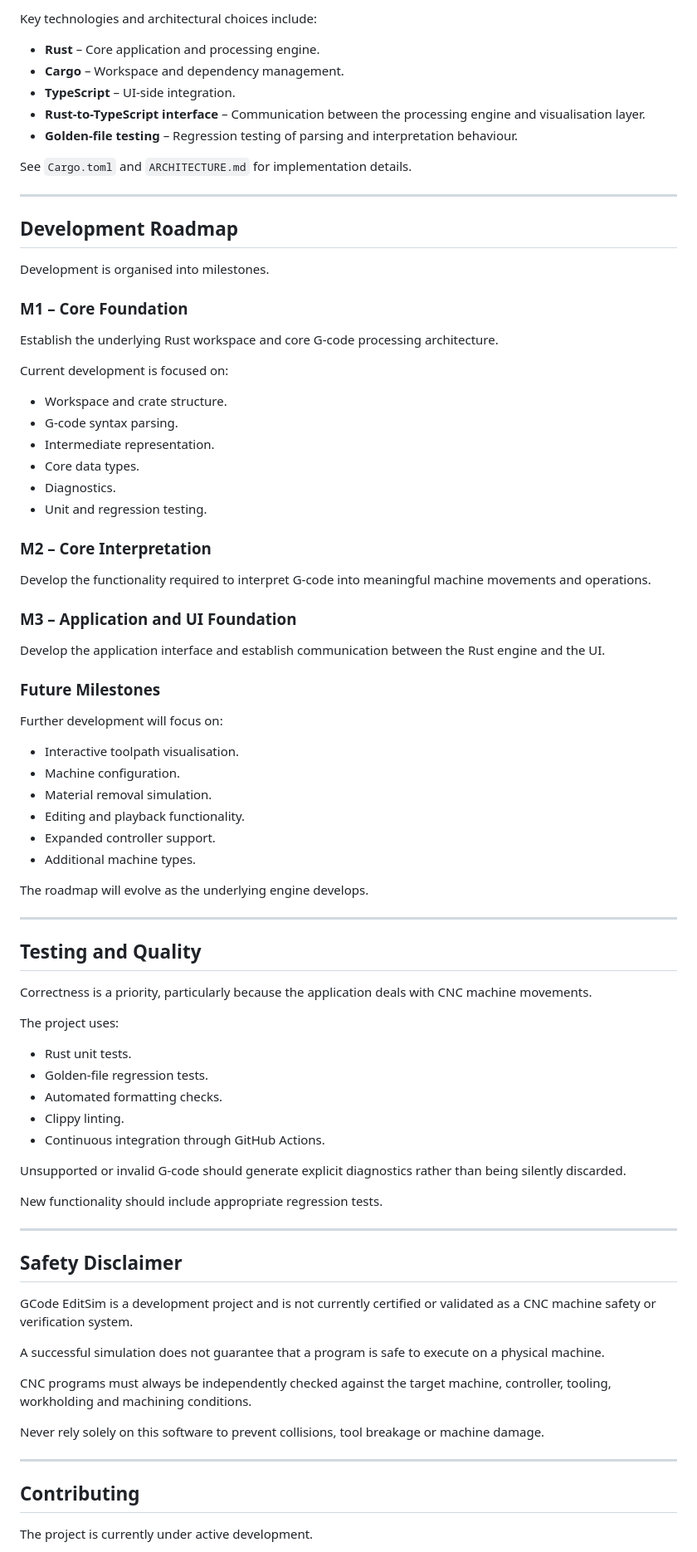
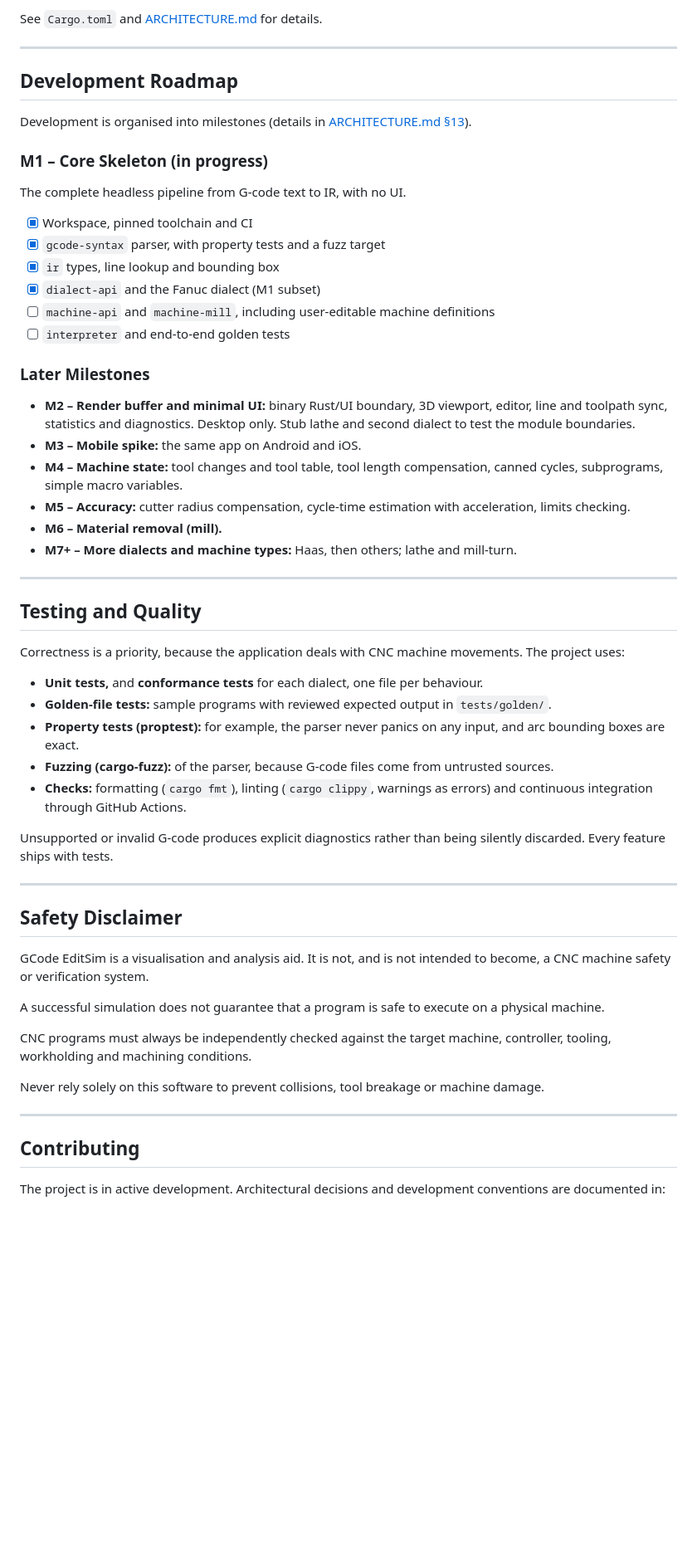
Before and after one commit to gavinmetzler/gcode-editsim, a Markdown page: README.md, the part around one of its changes. Shown at 83% size. GitHub-like rendering; blank space fills up the shorter version.

```diff
--- a/README.md
+++ b/README.md
@@ -147,77 +146,51 @@ The project uses Rust as its primary implementation language.
 
-Key technologies and architectural choices include:
-
-- **Rust** – Core application and processing engine.
-- **Cargo** – Workspace and dependency management.
-- **TypeScript** – UI-side integration.
-- **Rust-to-TypeScript interface** – Communication between the processing engine and visualisation layer.
-- **Golden-file testing** – Regression testing of parsing and interpretation behaviour.
-
-See `Cargo.toml` and `ARCHITECTURE.md` for implementation details.
+See `Cargo.toml` and [ARCHITECTURE.md](ARCHITECTURE.md) for details.
 
 ---
 
 ## Development Roadmap
 
-Development is organised into milestones.
+Development is organised into milestones (details in [ARCHITECTURE.md §13](ARCHITECTURE.md#13-milestones)).
 
-### M1 – Core Foundation
+### M1 – Core Skeleton (in progress)
 
-Establish the underlying Rust workspace and core G-code processing architecture.
+The complete headless pipeline from G-code text to IR, with no UI.
 
-Current development is focused on:
+- [x] Workspace, pinned toolchain and CI
+- [x] `gcode-syntax` parser, with property tests and a fuzz target
+- [x] `ir` types, line lookup and bounding box
+- [x] `dialect-api` and the Fanuc dialect (M1 subset)
+- [ ] `machine-api` and `machine-mill`, including user-editable machine definitions
+- [ ] `interpreter` and end-to-end golden tests
 
-- Workspace and crate structure.
-- G-code syntax parsing.
-- Intermediate representation.
-- Core data types.
-- Diagnostics.
-- Unit and regression testing.
+### Later Milestones
 
-### M2 – Core Interpretation
-
-Develop the functionality required to interpret G-code into meaningful machine movements and operations.
-
-### M3 – Application and UI Foundation
-
-Develop the application interface and establish communication between the Rust engine and the UI.
-
-### Future Milestones
-
-Further development will focus on:
-
-- Interactive toolpath visualisation.
-- Machine configuration.
-- Material removal simulation.
-- Editing and playback functionality.
-- Expanded controller support.
-- Additional machine types.
-
-The roadmap will evolve as the underlying engine develops.
+- **M2 – Render buffer and minimal UI:** binary Rust/UI boundary, 3D viewport, editor, line and toolpath sync, statistics and diagnostics. Desktop only. Stub lathe and second dialect to test the module boundaries.
+- **M3 – Mobile spike:** the same app on Android and iOS.
+- **M4 – Machine state:** tool changes and tool table, tool length compensation, canned cycles, subprograms, simple macro variables.
+- **M5 – Accuracy:** cutter radius compensation, cycle-time estimation with acceleration, limits checking.
+- **M6 – Material removal (mill).**
+- **M7+ – More dialects and machine types:** Haas, then others; lathe and mill-turn.
 
 ---
 
 ## Testing and Quality
 
-Correctness is a priority, particularly because the application deals with CNC machine movements.
+Correctness is a priority, because the application deals with CNC machine movements. The project uses:
 
-The project uses:
+- **Unit tests,** and **conformance tests** for each dialect, one file per behaviour.
+- **Golden-file tests:** sample programs with reviewed expected output in `tests/golden/`.
+- **Property tests (proptest):** for example, the parser never panics on any input, and arc bounding boxes are exact.
+- **Fuzzing (cargo-fuzz):** of the parser, because G-code files come from untrusted sources.
+- **Checks:** formatting (`cargo fmt`), linting (`cargo clippy`, warnings as errors) and continuous integration through GitHub Actions.
 
-- Rust unit tests.
-- Golden-file regression tests.
-- Automated formatting checks.
-- Clippy linting.
-- Continuous integration through GitHub Actions.
-
-Unsupported or invalid G-code should generate explicit diagnostics rather than being silently discarded.
-
-New functionality should include appropriate regression tests.
+Unsupported or invalid G-code produces explicit diagnostics rather than being silently discarded. Every feature ships with tests.
 
 ---
 
 ## Safety Disclaimer
 
-GCode EditSim is a development project and is not currently certified or validated as a CNC machine safety or verification system.
+GCode EditSim is a visualisation and analysis aid. It is not, and is not intended to become, a CNC machine safety or verification system.
 
 A successful simulation does not guarantee that a program is safe to execute on a physical machine.
 
@@ -229,5 +202,5 @@ Never rely solely on this software to prevent collisions, tool breakage or machi
 
 ## Contributing
 
-The project is currently under active development.
+The project is in active development. Architectural decisions and development conventions are documented in:
 
```
Also changed, not shown: other parts of README.md (+97 -99 lines).
